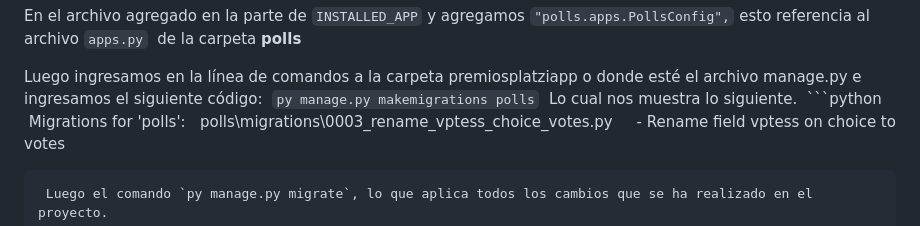
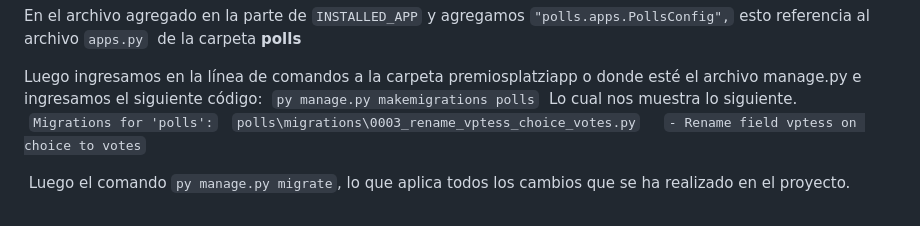
Before and after one commit to celioso/premiosPlatzi, a Markdown page: README.md, the part around the change. GitHub-like rendering.

Commit message:
correcion de la linea 50

````diff
--- a/README.md
+++ b/README.md
@@ -111,11 +111,11 @@ En el archivo agregado en la parte de `INSTALLED_APP` y agregamos `"polls.apps.P
 Luego ingresamos en la línea de comandos a la carpeta premiosplatziapp o donde esté el archivo manage.py e ingresamos el siguiente código:
  `py manage.py makemigrations polls`
  Lo cual nos muestra lo siguiente.
- ```python
- Migrations for 'polls':
-  polls\migrations\0003_rename_vptess_choice_votes.py
-    - Rename field vptess on choice to votes
-  ```
+
+ `Migrations for 'polls':`
+  `polls\migrations\0003_rename_vptess_choice_votes.py`
+    `- Rename field vptess on choice to votes`
+
  Luego el comando `py manage.py migrate`, lo que aplica todos los cambios que se ha realizado en el proyecto.
 
 ##### Nota
````
